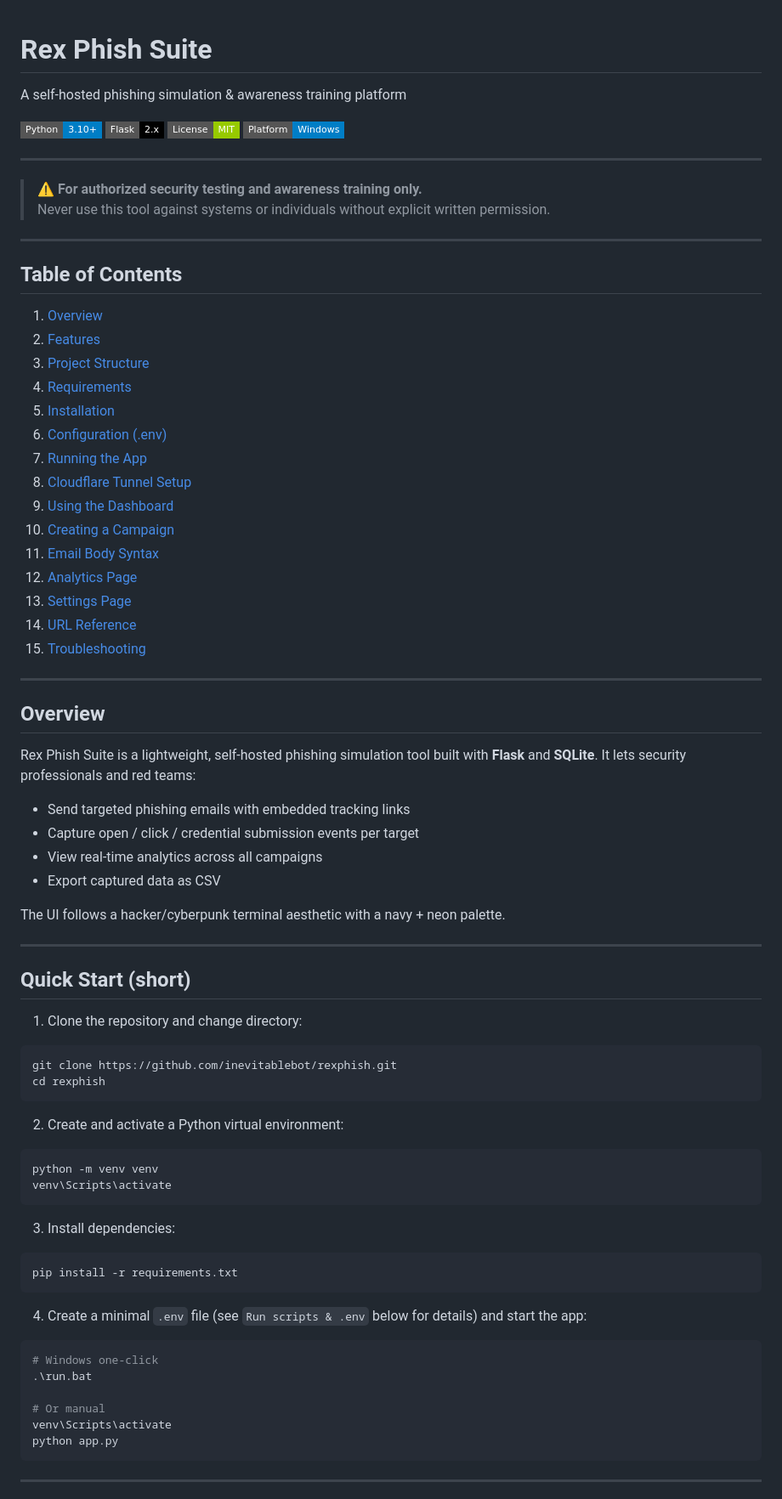
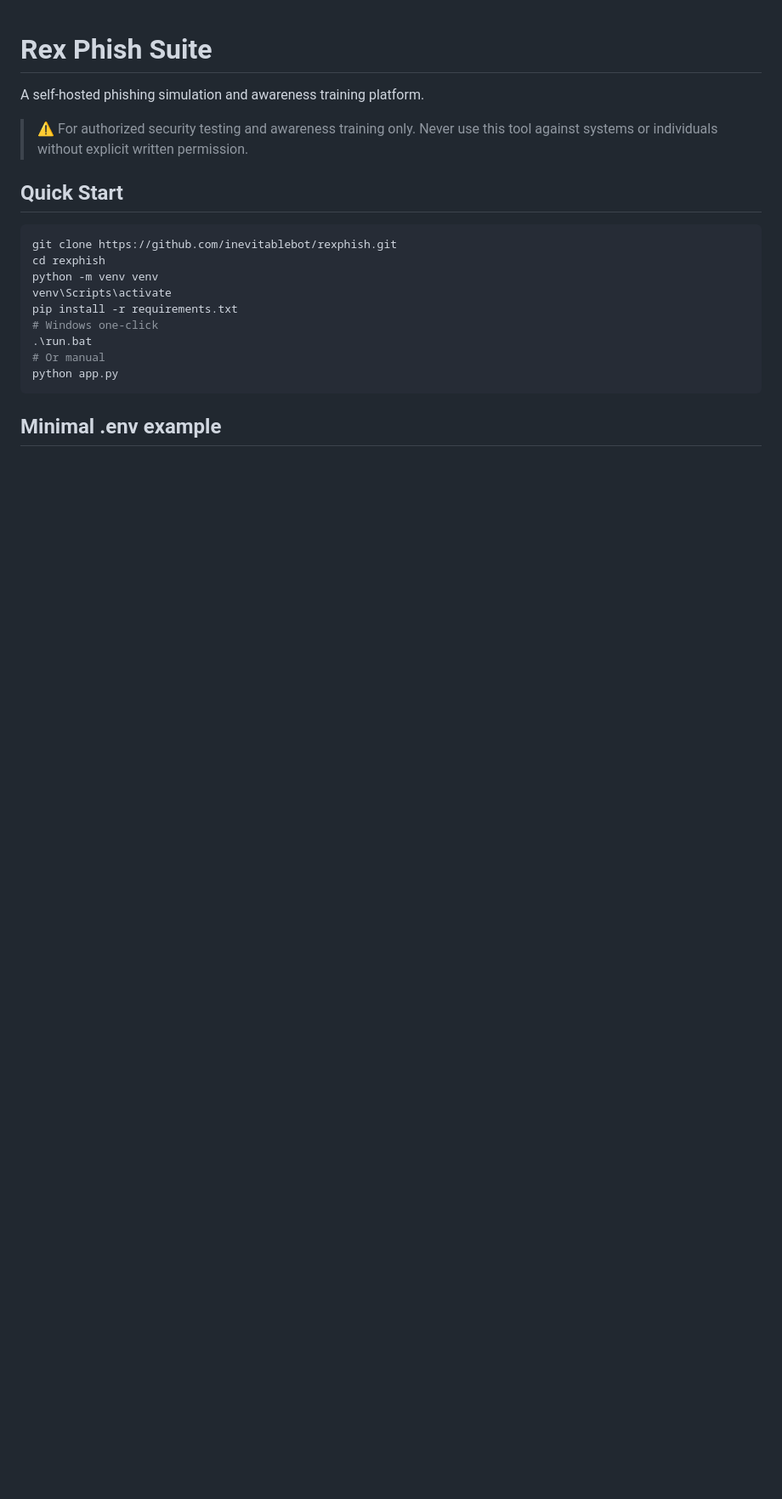
Before and after one commit to inevitablebot/rexphish, a Markdown page: README.md, the part around one of its changes. Shown at 85% size. GitHub-like rendering; badges without logos; blank space fills up the shorter version.

````diff
--- a/README.md
+++ b/README.md
@@ -1,80 +1,23 @@
 # Rex Phish Suite
 
-A self-hosted phishing simulation & awareness training platform
+A self-hosted phishing simulation and awareness training platform.
 
-![Python](https://img.shields.io/badge/Python-3.10+-blue?style=flat-square&logo=python) ![Flask](https://img.shields.io/badge/Flask-2.x-black?style=flat-square&logo=flask) ![License](https://img.shields.io/badge/License-MIT-green?style=flat-square) ![Platform](https://img.shields.io/badge/Platform-Windows-blue?style=flat-square&logo=windows)
-
----
-> ⚠️ **For authorized security testing and awareness training only.**
+> ⚠️ For authorized security testing and awareness training only.
 > Never use this tool against systems or individuals without explicit written permission.
 
----
-
-## Table of Contents
-
-1. [Overview](#overview)
-2. [Features](#features)
-3. [Project Structure](#project-structure)
-4. [Requirements](#requirements)
-5. [Installation](#installation)
-6. [Configuration (.env)](#configuration-env)
-7. [Running the App](#running-the-app)
-8. [Cloudflare Tunnel Setup](#cloudflare-tunnel-setup)
-9. [Using the Dashboard](#using-the-dashboard)
-10. [Creating a Campaign](#creating-a-campaign)
-11. [Email Body Syntax](#email-body-syntax)
-12. [Analytics Page](#analytics-page)
-13. [Settings Page](#settings-page)
-14. [URL Reference](#url-reference)
-15. [Troubleshooting](#troubleshooting)
-
----
-
-## Overview
-
-Rex Phish Suite is a lightweight, self-hosted phishing simulation tool built with **Flask** and **SQLite**. It lets security professionals and red teams:
-
-- Send targeted phishing emails with embedded tracking links
-- Capture open / click / credential submission events per target
-- View real-time analytics across all campaigns
-- Export captured data as CSV
-
-The UI follows a hacker/cyberpunk terminal aesthetic with a navy + neon palette.
-
----
-
-## Quick Start (short)
-
-1. Clone the repository and change directory:
+## Quick Start
 
 ```bash
 git clone https://github.com/inevitablebot/rexphish.git
 cd rexphish
-```
-
-2. Create and activate a Python virtual environment:
-
-```powershell
 python -m venv venv
 venv\Scripts\activate
-```
-
-3. Install dependencies:
-
-```bash
 pip install -r requirements.txt
-```
-
-4. Create a minimal `.env` file (see `Run scripts & .env` below for details) and start the app:
-
-```powershell
 # Windows one-click
 .\run.bat
-
 # Or manual
-venv\Scripts\activate
 python app.py
 ```
 
----
+## Minimal .env example
 
````
Also changed, not shown: other parts of README.md (+6 -48 lines).
